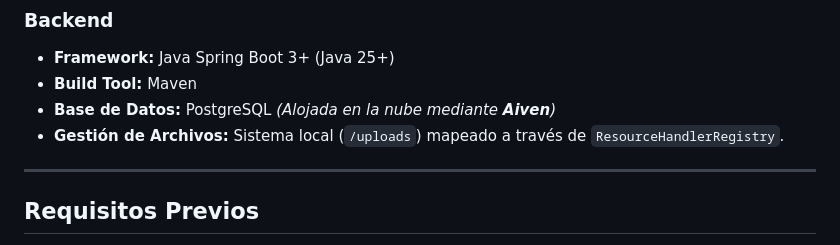
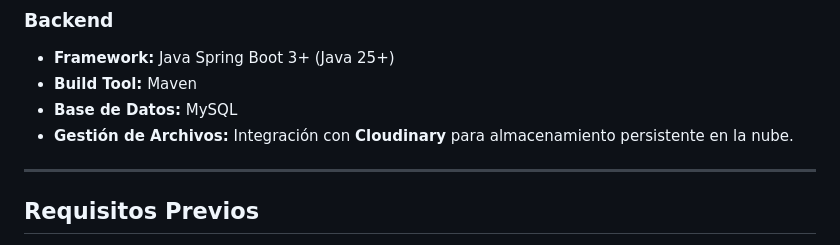
Before and after one commit to Ivanlaguna511/BidCo, a Markdown page: README.md, the part around one of its changes. Rendered like a GitHub page.

```diff
--- a/README.md
+++ b/README.md
@@ -47,8 +46,8 @@ Este proyecto fue creado para la asignatura Servicios y Sistemas Web, asignatura
 ### Backend
 - **Framework:** Java Spring Boot 3+ (Java 25+)
 - **Build Tool:** Maven
-- **Base de Datos:** PostgreSQL *(Alojada en la nube mediante **Aiven**)*
-- **Gestión de Archivos:** Sistema local (`/uploads`) mapeado a través de `ResourceHandlerRegistry`.
+- **Base de Datos:** MySQL
+- **Gestión de Archivos:** Integración con **Cloudinary** para almacenamiento persistente en la nube.
 
 ---
 
```
Also changed, not shown: other parts of README.md (+22 -14 lines).
